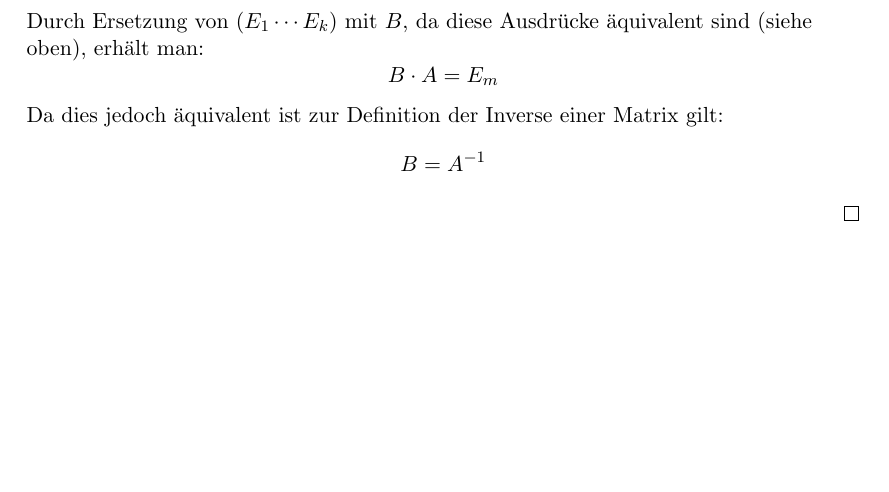
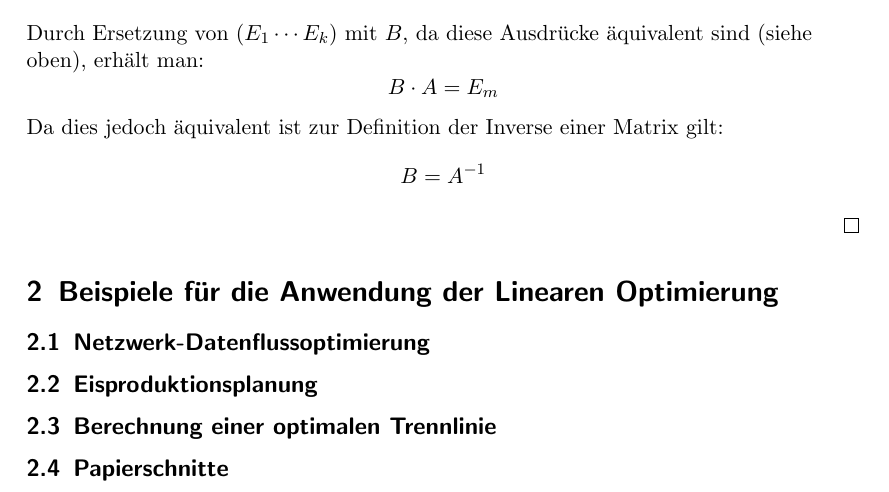
Before and after one commit to DSA-BS1-2016/Dokumentation, a LaTeX document (K1.1/G-Felix-David/Doku-Mainfile.tex): part of page 5 of 5, cut so that both start at the same text, the shorter picture padded with empty space. Compiled offline with pdfLaTeX.

Commit message:
Vorbereitung auf PHASE ZWEI

```diff
--- a/K1.1/G-Felix-David/Doku-Mainfile.tex
+++ b/K1.1/G-Felix-David/Doku-Mainfile.tex
@@ -36,4 +36,16 @@
 \subsection{Anwendung: Invertierung einer Matrix}
 \input{Gauss_Invertierung}
 
+
+\section{Beispiele für die Anwendung der Linearen Optimierung}
+\input{Beispiele-Beschreibung}
+\subsection{Netzwerk-Datenflussoptimierung}
+\input{Netzwerk-Opt}
+\subsection{Eisproduktionsplanung}
+\input{Eisproduktion-Opt}
+\subsection{Berechnung einer optimalen Trennlinie}
+\input{HasenWiesel-Opt}
+\subsection{Papierschnitte}
+\input{Papierschnitt-Opt}
+
 \end{document}
```
Also changed, not shown: K1.1/G-Felix-David/Beispiele-Beschreibung.tex (added), K1.1/G-Felix-David/Eisproduktion-Opt.tex (added), K1.1/G-Felix-David/HasenWiesel-Opt.tex (added), K1.1/G-Felix-David/Netzwerk-Opt.tex (added), K1.1/G-Felix-David/Papierschnitt-Opt.tex (added).
